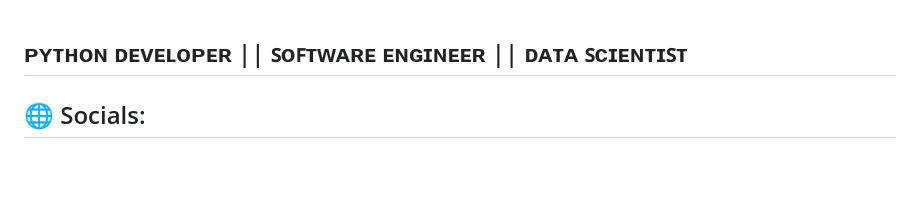
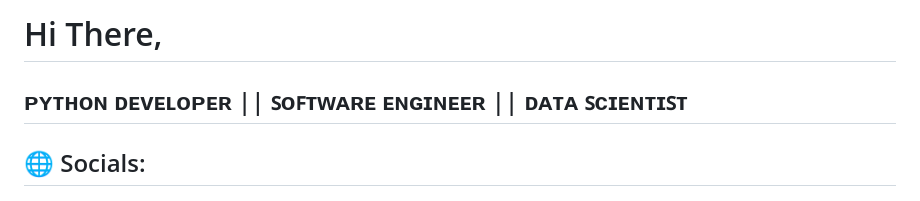
Before and after one commit to theranjitpandey/theranjitpandey, a Markdown page: README.md, the part around the change. Rendered like a GitHub page; blank space fills up the shorter version.

```diff
--- a/README.md
+++ b/README.md
@@ -1,4 +1,4 @@
-
+# Hi There,
 ## ᴘʏᴛʜᴏɴ ᴅᴇᴠᴇʟᴏᴘᴇʀ || ꜱᴏꜰᴛᴡᴀʀᴇ ᴇɴɢɪɴᴇᴇʀ || ᴅᴀᴛᴀ ꜱᴄɪᴇɴᴛɪꜱᴛ
 ## 🌐 Socials:
 [![Instagram](https://img.shields.io/badge/Instagram-%23E4405F.svg?logo=Instagram&logoColor=white)](https://instagram.com/theranjitpandey) [![LinkedIn](https://img.shields.io/badge/LinkedIn-%230077B5.svg?logo=linkedin&logoColor=white)](https://linkedin.com/in/ranjitpandey) [![Pinterest](https://img.shields.io/badge/Pinterest-%23E60023.svg?logo=Pinterest&logoColor=white)](https://pinterest.com/theranjitpandey) [![X](https://img.shields.io/badge/X-black.svg?logo=X&logoColor=white)](https://x.com/theranjitpandey)
```
